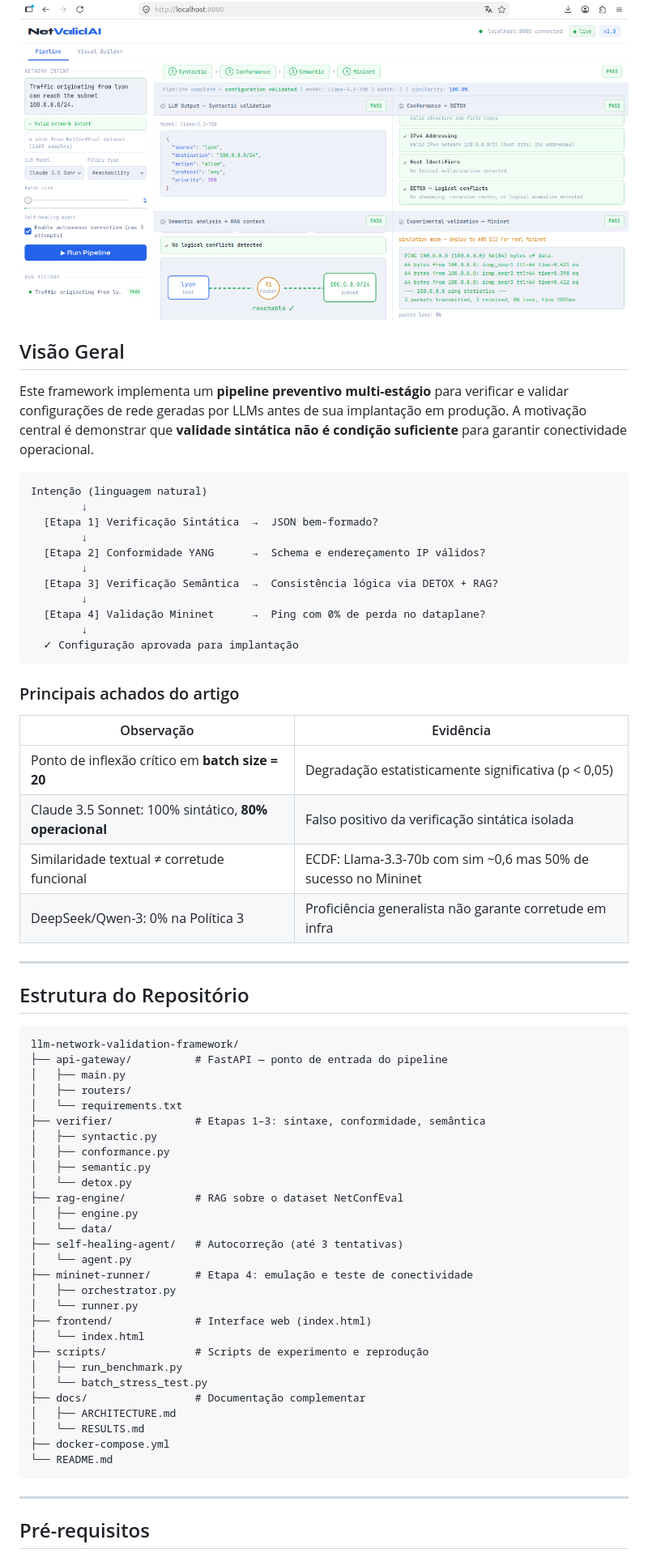
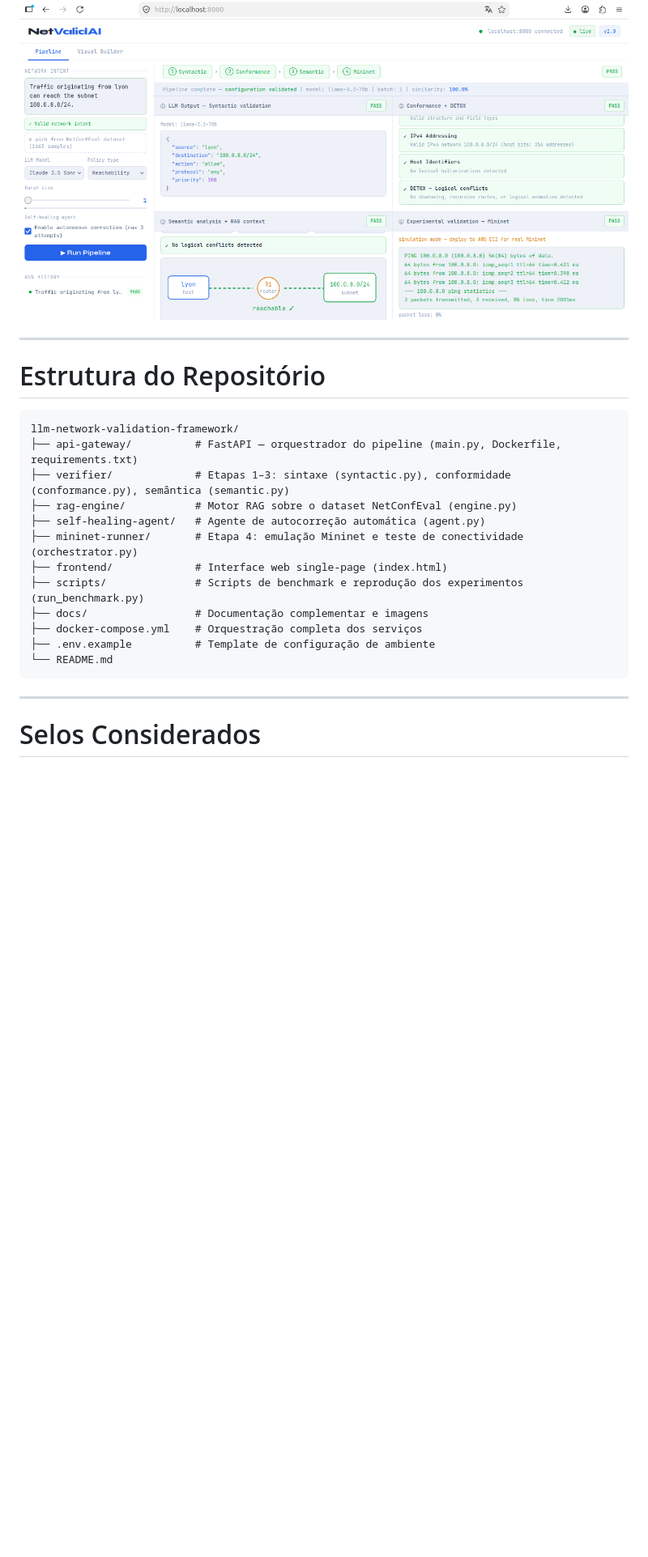
Before and after one commit to cscolomboIA/llm-network-validation-framework, a Markdown page: README.md, the part around one of its changes. Shown at 81% size. GitHub-like rendering; blank space fills up the shorter version.

Commit message:
docs: adequa README ao formato exigido pelo CTA SBRC 2026

````diff
--- a/README.md
+++ b/README.md
@@ -15,69 +8,26 @@
 
 ![Pipeline em execução](docs/exemplo-pipeline.png)
 
-## Visão Geral
-
-Este framework implementa um **pipeline preventivo multi-estágio** para verificar e validar configurações de rede geradas por LLMs antes de sua implantação em produção. A motivação central é demonstrar que **validade sintática não é condição suficiente** para garantir conectividade operacional.
-
-```
-Intenção (linguagem natural)
-        ↓
-  [Etapa 1] Verificação Sintática  →  JSON bem-formado?
-        ↓
-  [Etapa 2] Conformidade YANG      →  Schema e endereçamento IP válidos?
-        ↓
-  [Etapa 3] Verificação Semântica  →  Consistência lógica via DETOX + RAG?
-        ↓
-  [Etapa 4] Validação Mininet      →  Ping com 0% de perda no dataplane?
-        ↓
-  ✓ Configuração aprovada para implantação
-```
-
-### Principais achados do artigo
-
-| Observação | Evidência |
-|---|---|
-| Ponto de inflexão crítico em **batch size = 20** | Degradação estatisticamente significativa (p < 0,05) |
-| Claude 3.5 Sonnet: 100% sintático, **80% operacional** | Falso positivo da verificação sintática isolada |
-| Similaridade textual ≠ corretude funcional | ECDF: Llama-3.3-70b com sim ~0,6 mas 50% de sucesso no Mininet |
-| DeepSeek/Qwen-3: 0% na Política 3 | Proficiência generalista não garante corretude em infra |
-
 ---
 
-## Estrutura do Repositório
+# Estrutura do Repositório
 
 ```
 llm-network-validation-framework/
-├── api-gateway/          # FastAPI — ponto de entrada do pipeline
-│   ├── main.py
-│   ├── routers/
-│   └── requirements.txt
-├── verifier/             # Etapas 1–3: sintaxe, conformidade, semântica
-│   ├── syntactic.py
-│   ├── conformance.py
-│   ├── semantic.py
-│   └── detox.py
-├── rag-engine/           # RAG sobre o dataset NetConfEval
-│   ├── engine.py
-│   └── data/
-├── self-healing-agent/   # Autocorreção (até 3 tentativas)
-│   └── agent.py
-├── mininet-runner/       # Etapa 4: emulação e teste de conectividade
-│   ├── orchestrator.py
-│   └── runner.py
-├── frontend/             # Interface web (index.html)
-│   └── index.html
-├── scripts/              # Scripts de experimento e reprodução
-│   ├── run_benchmark.py
-│   └── batch_stress_test.py
-├── docs/                 # Documentação complementar
-│   ├── ARCHITECTURE.md
-│   └── RESULTS.md
-├── docker-compose.yml
+├── api-gateway/          # FastAPI — orquestrador do pipeline (main.py, Dockerfile, requirements.txt)
+├── verifier/             # Etapas 1–3: sintaxe (syntactic.py), conformidade (conformance.py), semântica (semantic.py)
+├── rag-engine/           # Motor RAG sobre o dataset NetConfEval (engine.py)
+├── self-healing-agent/   # Agente de autocorreção automática (agent.py)
+├── mininet-runner/       # Etapa 4: emulação Mininet e teste de conectividade (orchestrator.py)
+├── frontend/             # Interface web single-page (index.html)
+├── scripts/              # Scripts de benchmark e reprodução dos experimentos (run_benchmark.py)
+├── docs/                 # Documentação complementar e imagens
+├── docker-compose.yml    # Orquestração completa dos serviços
+├── .env.example          # Template de configuração de ambiente
 └── README.md
 ```
 
 ---
 
-## Pré-requisitos
+# Selos Considerados
 
````
Also changed, not shown: other parts of README.md (+156 -240 lines).
